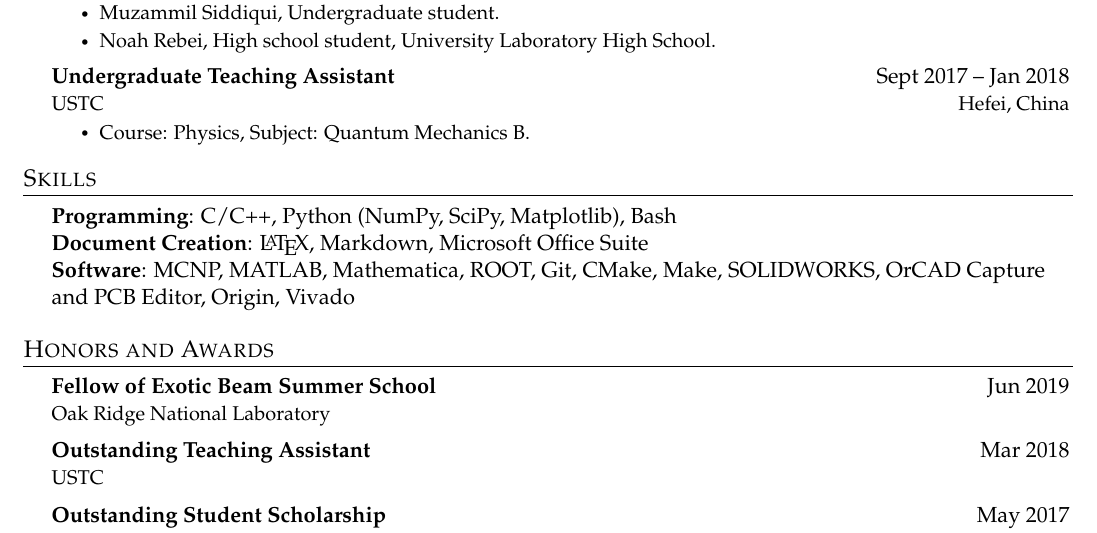
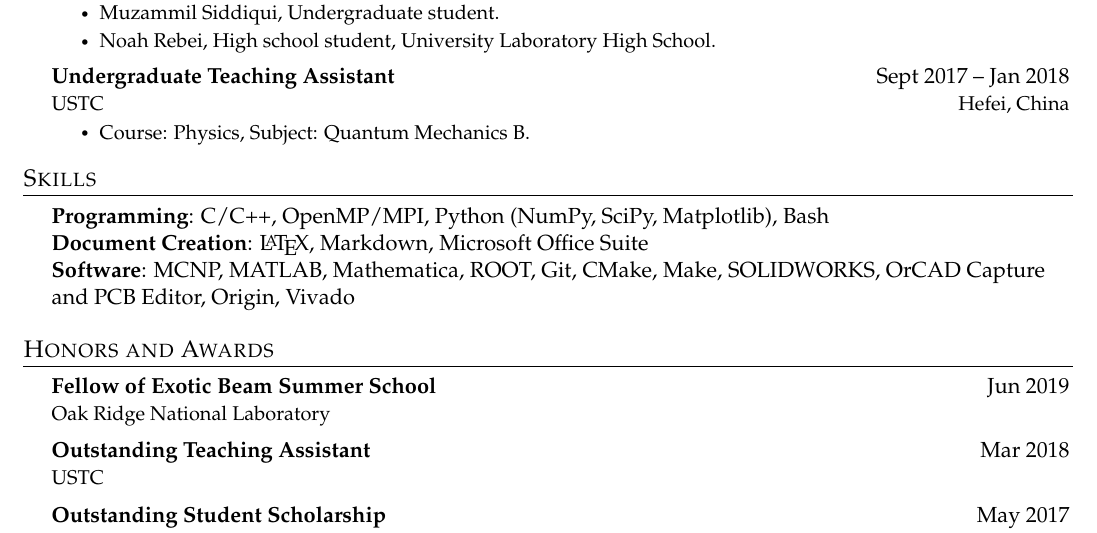
Before and after one commit to fm140905/Ming-CV, a LaTeX CV (CV.tex): part of page 3 of 3, cut so that both start at the same text. Compiled offline with pdfLaTeX.

Commit message:
openmp/mpi

```diff
--- a/CV.tex
+++ b/CV.tex
@@ -381,7 +381,7 @@ recommends.
 \section{Skills}
  \begin{itemize}[leftmargin=0.5cm, label={}]
     {\item{
-     \textbf{Programming}{: C/C++, Python (NumPy, SciPy, Matplotlib), Bash} \\
+     \textbf{Programming}{: C/C++, OpenMP/MPI, Python (NumPy, SciPy, Matplotlib), Bash} \\
      \textbf{Document Creation}{: \LaTeX, Markdown, Microsoft Office Suite} \\
      \textbf{Software}{: MCNP, MATLAB, Mathematica, ROOT, Git, CMake, Make, SOLIDWORKS, OrCAD Capture and PCB Editor, Origin, Vivado}\\
     }}
```
Also changed, not shown: Ming_CV.pdf.
